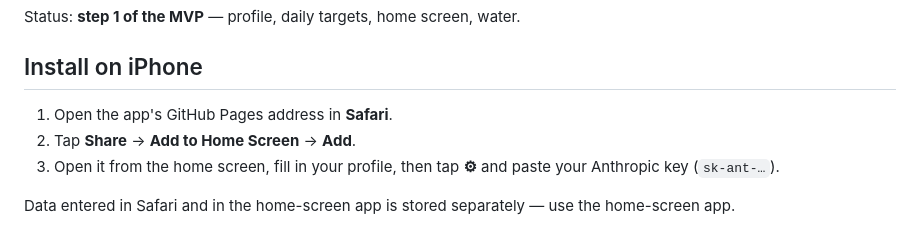
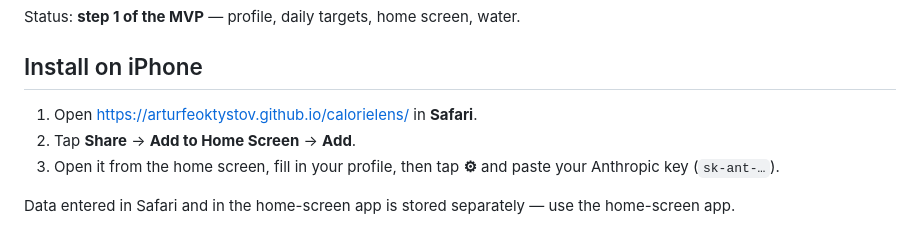
Before and after one commit to ArturFeoktystov/calorielens, a Markdown page: README.md, the part around the change. Rendered like a GitHub page.

Commit message:
README: link to the live app
Co-Authored-By: Claude Opus 5.5 <noreply@anthropic.com>

```diff
--- a/README.md
+++ b/README.md
@@ -12,7 +12,7 @@ Status: **step 1 of the MVP** — profile, daily targets, home screen, water.
 
 ## Install on iPhone
 
-1. Open the app's GitHub Pages address in **Safari**.
+1. Open <https://arturfeoktystov.github.io/calorielens/> in **Safari**.
 2. Tap **Share** → **Add to Home Screen** → **Add**.
 3. Open it from the home screen, fill in your profile, then tap **⚙︎** and paste your Anthropic
    key (`sk-ant-…`).
```
